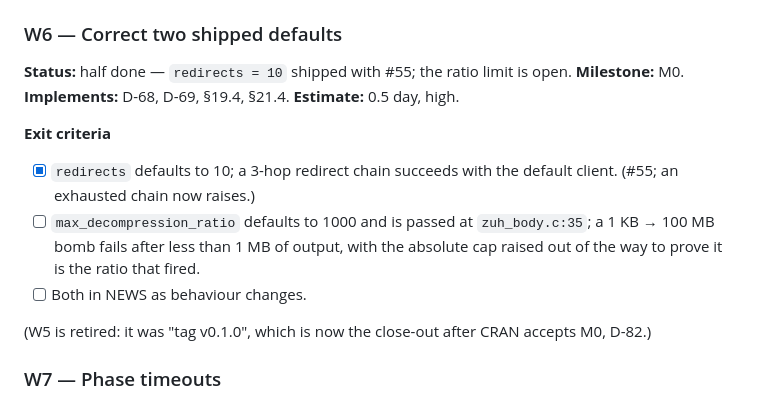
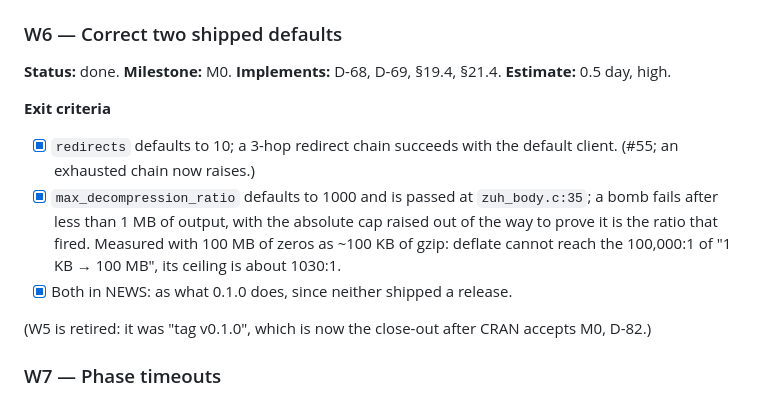
Before and after one commit to pedrobtz/zuhttp, a Markdown page: .agents/roadmap.md, the part around the change. GitHub-like rendering.

```diff
--- a/.agents/roadmap.md
+++ b/.agents/roadmap.md
@@ -277,18 +277,19 @@ groups A–D). **Implements:** §50.4, §50.6. **Estimate:** 3 days, medium.
 
 ### W6 — Correct two shipped defaults
 
-**Status:** half done — `redirects = 10` shipped with #55; the ratio limit is open. **Milestone:** M0. **Implements:** D-68, D-69,
+**Status:** done. **Milestone:** M0. **Implements:** D-68, D-69,
 §19.4, §21.4. **Estimate:** 0.5 day, high.
 
 **Exit criteria**
 
 - [x] `redirects` defaults to 10; a 3-hop redirect chain succeeds with the
       default client. (#55; an exhausted chain now raises.)
-- [ ] `max_decompression_ratio` defaults to 1000 and is passed at
-      `zuh_body.c:35`; a 1 KB → 100 MB bomb fails after less than 1 MB of
-      output, with the absolute cap raised out of the way to prove it is the
-      ratio that fired.
-- [ ] Both in NEWS as behaviour changes.
+- [x] `max_decompression_ratio` defaults to 1000 and is passed at
+      `zuh_body.c:35`; a bomb fails after less than 1 MB of output, with the
+      absolute cap raised out of the way to prove it is the ratio that fired.
+      Measured with 100 MB of zeros as ~100 KB of gzip: deflate cannot reach
+      the 100,000:1 of "1 KB → 100 MB", its ceiling is about 1030:1.
+- [x] Both in NEWS: as what 0.1.0 does, since neither shipped a release.
 
 (W5 is retired: it was "tag v0.1.0", which is now the close-out after CRAN accepts M0, D-82.)
 
```
Also changed, not shown: .agents/zuhttp-design.md (+8 -8 lines), NEWS.md (+4 -1 lines).
